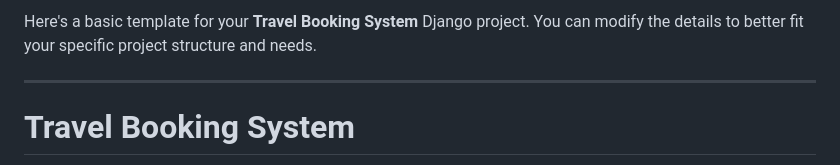
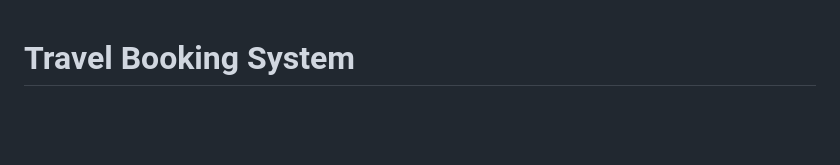
Before and after one commit to kathojumanoj/Travel-Booking, a Markdown page: README.md, the part around the change. Drawn GitHub-style; blank space fills up the shorter version.

```diff
--- a/README.md
+++ b/README.md
@@ -1,6 +1,4 @@
-Here's a basic template for your **Travel Booking System** Django project. You can modify the details to better fit your specific project structure and needs.
 
----
 
 # Travel Booking System
 
```
